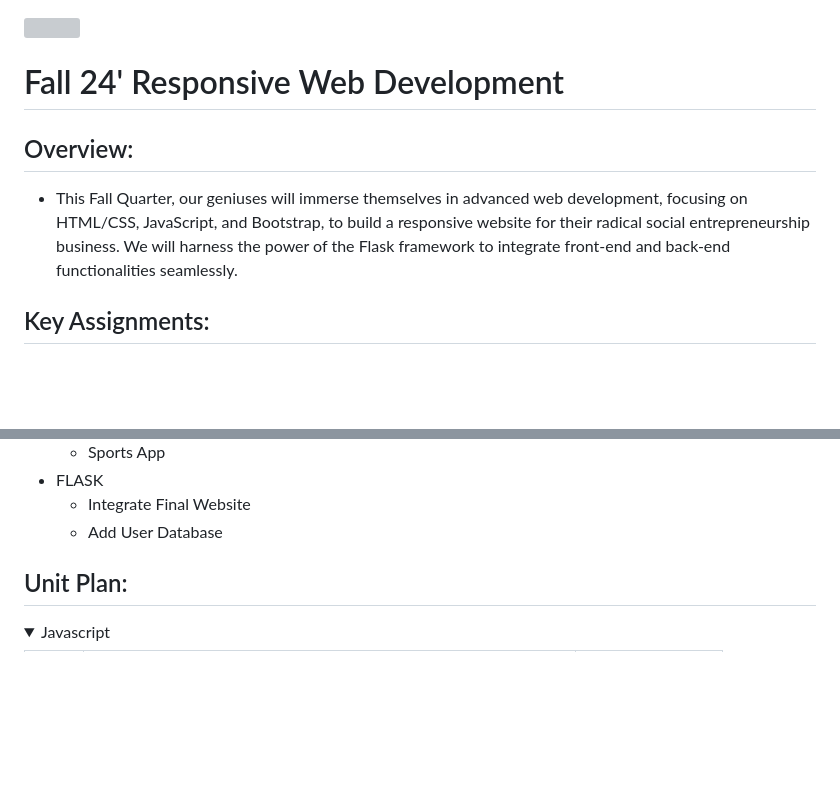
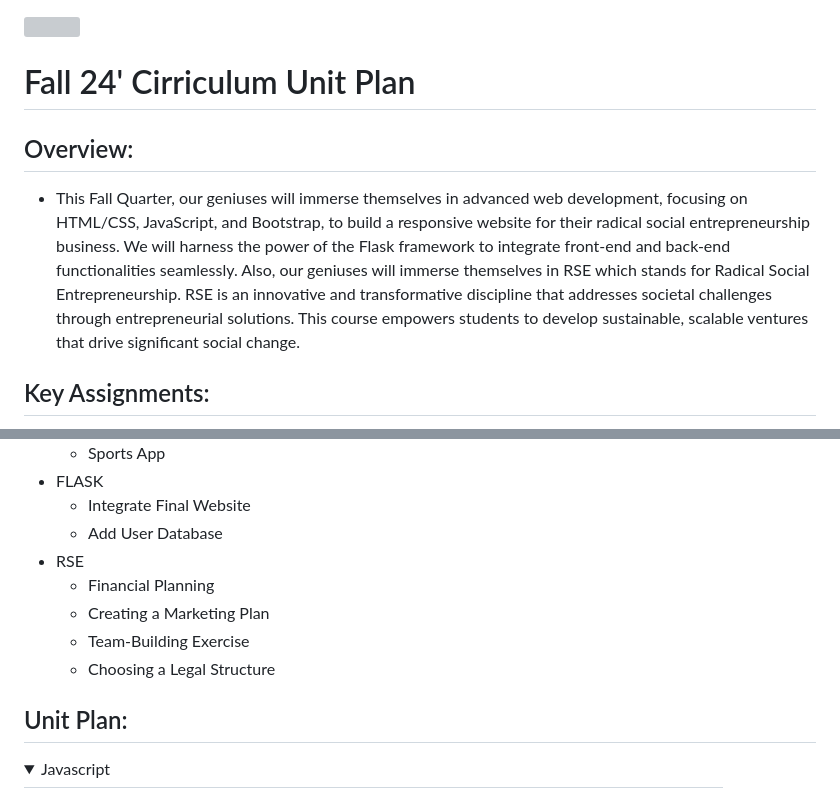
Before and after one commit to The-Hidden-Genius-Project/Fall-Immersion, a Markdown page: README.md, 2 parts joined by grey strips. GitHub-like rendering; folded sections open; blank space fills up the shorter version; grey boxes are pictures that could not be loaded.

Commit message:
Update README.md
added RSE

```diff
--- a/README.md
+++ b/README.md
@@ -1,9 +1,9 @@
 <img src="https://github.com/Hgp-GeniusLabs/Curriculum/blob/10734f2c827128dde773ea4f266d154d46977866/Org-Wide/Assets/hgp_logo_original.png" width="150"/>
 
-# Fall 24' Responsive Web Development
+# Fall 24' Cirriculum Unit Plan
 
 ## Overview:
-- This Fall Quarter, our geniuses will immerse themselves in advanced web development, focusing on HTML/CSS, JavaScript, and Bootstrap, to build a responsive website for their radical social entrepreneurship business. We will harness the power of the Flask framework to integrate front-end and back-end functionalities seamlessly.
+- This Fall Quarter, our geniuses will immerse themselves in advanced web development, focusing on HTML/CSS, JavaScript, and Bootstrap, to build a responsive website for their radical social entrepreneurship business. We will harness the power of the Flask framework to integrate front-end and back-end functionalities seamlessly. Also, our geniuses will immerse themselves in RSE which stands for Radical Social Entrepreneurship. RSE is an innovative and transformative discipline that addresses societal challenges through entrepreneurial solutions. This course empowers students to develop sustainable, scalable ventures that drive significant social change.
 
 ## Key Assignments:
 
@@ -21,6 +21,11 @@
 - FLASK
   * Integrate Final Website
   * Add User Database
+ - RSE
+   * Financial Planning
+   * Creating a Marketing Plan
+   * Team-Building Exercise
+   *  Choosing a Legal Structure
 
 
 ## Unit Plan:
```
Also changed, not shown: other parts of README.md (+34 -0 lines).
